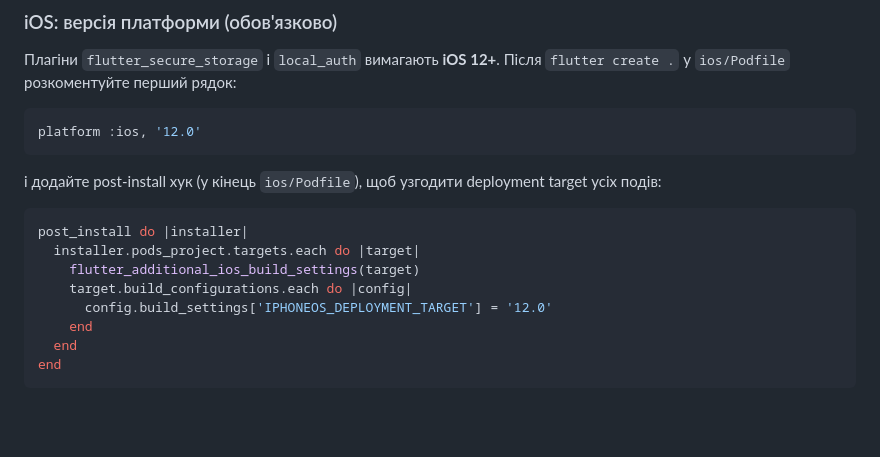
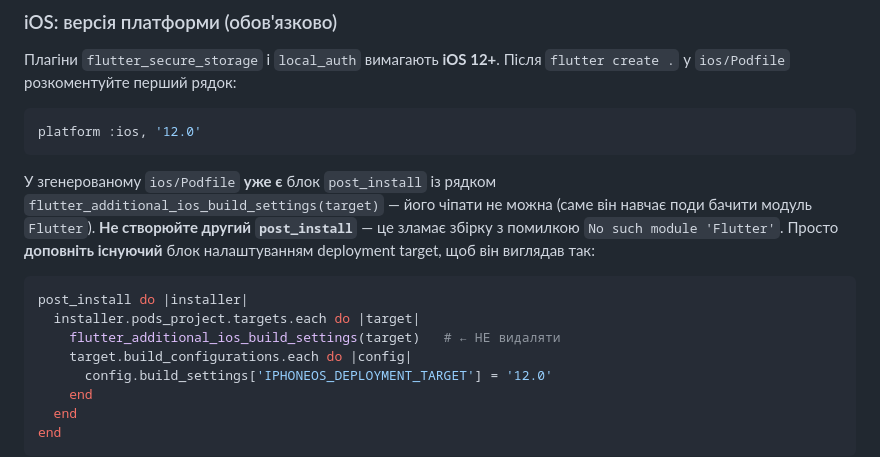
Before and after one commit to dbar-debug/dbar-debug, a Markdown page: mikrotik/README.md, the part around the change. Rendered like a GitHub page; blank space fills up the shorter version.

Commit message:
docs: уточнено post_install у Podfile (не створювати другий блок)
Другий post_install перекриває дефолтний і викидає
flutter_additional_ios_build_settings → No such module 'Flutter'.

Co-Authored-By: Claude Fable 5 <noreply@anthropic.com>
Claude-Session: https://claude.ai/code/session_01FUitzmrzG3PEen87vKG86g

````diff
--- a/mikrotik/README.md
+++ b/mikrotik/README.md
@@ -161,13 +161,17 @@ flutter run
 platform :ios, '12.0'
 ```
 
-і додайте post-install хук (у кінець `ios/Podfile`), щоб узгодити
-deployment target усіх подів:
+У згенерованому `ios/Podfile` **уже є** блок `post_install` із рядком
+`flutter_additional_ios_build_settings(target)` — його чіпати не можна
+(саме він навчає поди бачити модуль `Flutter`). **Не створюйте другий
+`post_install`** — це зламає збірку з помилкою `No such module 'Flutter'`.
+Просто **доповніть існуючий** блок налаштуванням deployment target, щоб
+він виглядав так:
 
 ```ruby
 post_install do |installer|
   installer.pods_project.targets.each do |target|
-    flutter_additional_ios_build_settings(target)
+    flutter_additional_ios_build_settings(target)   # ← НЕ видаляти
     target.build_configurations.each do |config|
       config.build_settings['IPHONEOS_DEPLOYMENT_TARGET'] = '12.0'
     end
````
